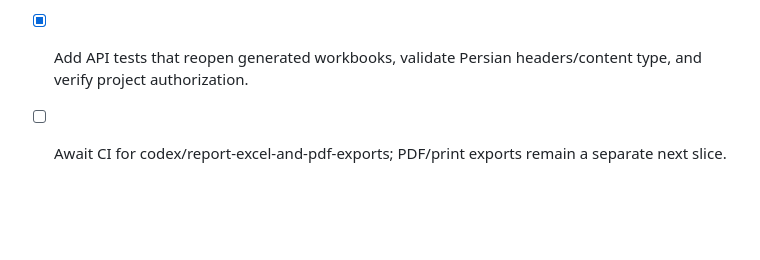
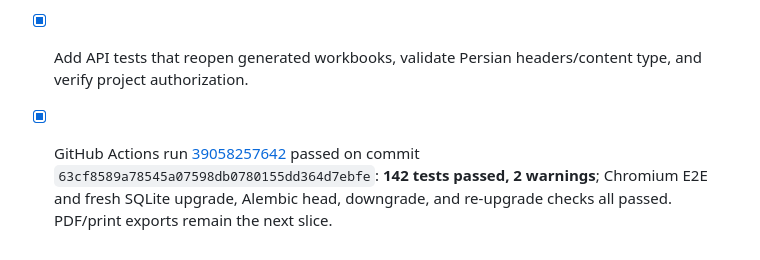
Before and after one commit to kokoosabzi/sabt, a Markdown page: PROGRESS.md, the part around the change. Drawn GitHub-style; blank space fills up the shorter version.

Commit message:
docs(progress): record Excel export CI verification

```diff
--- a/PROGRESS.md
+++ b/PROGRESS.md
@@ -284,4 +284,4 @@ Define how the transferee is identified in operation parties and implement curre
 - [x] Create right-to-left worksheets with Persian headers, freeze panes, filters, and bounded column widths.
 - [x] Neutralize formula-like untrusted text cells and serialize structured event metadata safely.
 - [x] Add API tests that reopen generated workbooks, validate Persian headers/content type, and verify project authorization.
-- [ ] Await CI for codex/report-excel-and-pdf-exports; PDF/print exports remain a separate next slice.
+- [x] GitHub Actions run [39058257642](https://github.com/kokoosabzi/sabt/actions/runs/39058257642) passed on commit `63cf8589a78545a07598db0780155dd364d7ebfe`: **142 tests passed, 2 warnings**; Chromium E2E and fresh SQLite upgrade, Alembic head, downgrade, and re-upgrade checks all passed. PDF/print exports remain the next slice.
```
